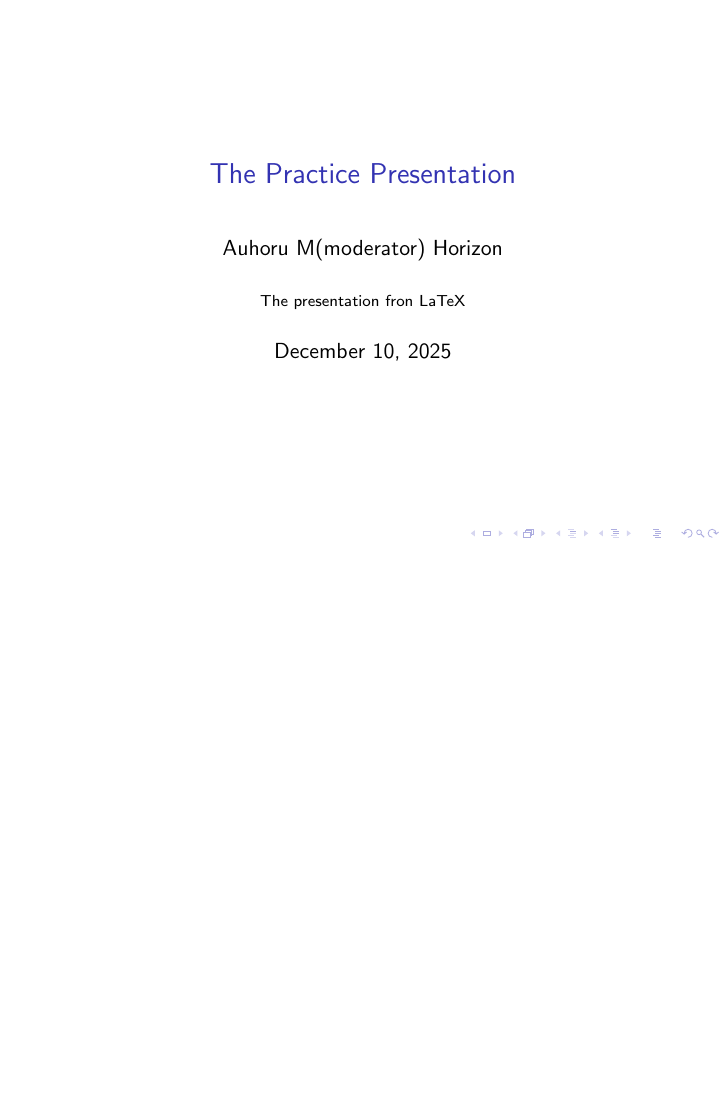
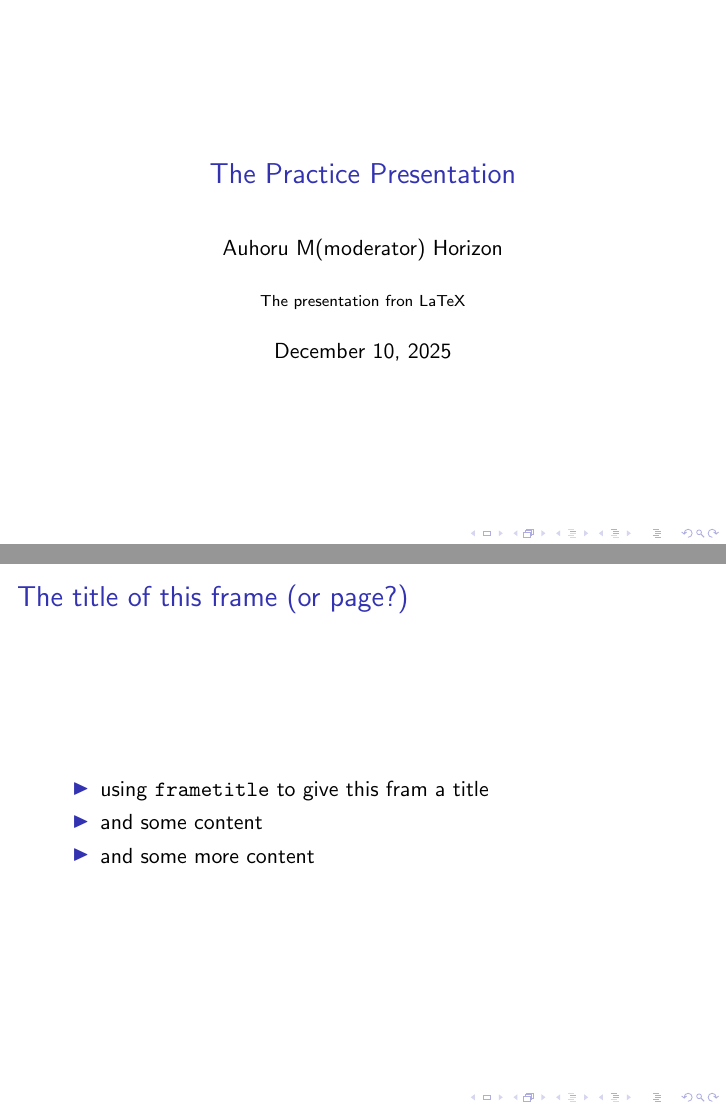
Before and after one commit to HORIZON-Donut/LaTeX-practice, LaTeX slides (presentation.tex): the whole page before the commit and pages 1 and 2 of 2 after it, the two joined at a grey line, the shorter picture padded with empty space. Compiled offline with pdfLaTeX.

Commit message:
Add new frame into the document

```diff
--- a/presentation.tex
+++ b/presentation.tex
@@ -13,4 +13,15 @@
 
 \end{frame}
 
+\begin{frame}
+
+\frametitle{The title of this frame (or page?)}
+
+\begin{itemize}
+\item{using \texttt{frametitle} to give this fram a title}
+\item{and some content}
+\item{and some more content}
+\end{itemize}
+
+\end{frame}
 \end{document}
```
